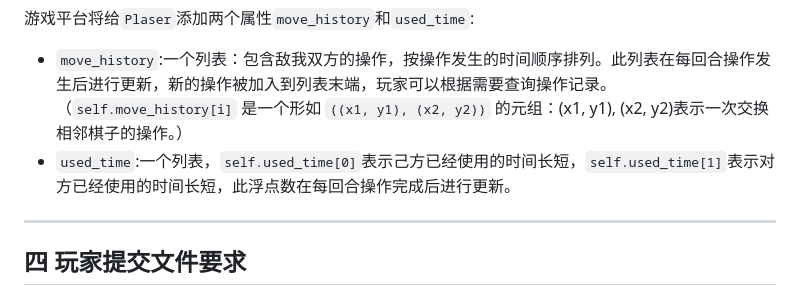
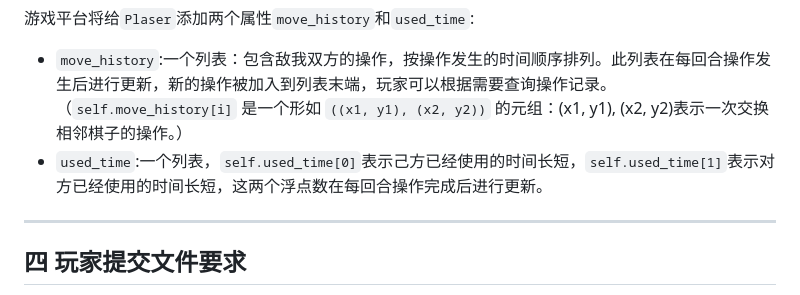
Before and after one commit to XueFengBoyanLiu/pkudsa.eraser, a Markdown page: Documentation/eraser1.md, the part around the change. Rendered like a GitHub page.

```diff
--- a/Documentation/eraser1.md
+++ b/Documentation/eraser1.md
@@ -120,7 +120,7 @@ $$
 
 游戏平台将给`Plaser`添加两个属性`move_history`和`used_time`:
 - `move_history`:一个列表：包含敌我双方的操作，按操作发生的时间顺序排列。此列表在每回合操作发生后进行更新，新的操作被加入到列表末端，玩家可以根据需要查询操作记录。（`self.move_history[i]` 是一个形如 `((x1, y1), (x2, y2))` 的元组：(x1, y1), (x2, y2)表示一次交换相邻棋子的操作。）
-- `used_time`:一个列表，`self.used_time[0]`表示己方已经使用的时间长短，`self.used_time[1]`表示对方已经使用的时间长短，此浮点数在每回合操作完成后进行更新。
+- `used_time`:一个列表，`self.used_time[0]`表示己方已经使用的时间长短，`self.used_time[1]`表示对方已经使用的时间长短，这两个浮点数在每回合操作完成后进行更新。
 ***
 ## 四 玩家提交文件要求
 玩家需要编写并提交一个python文件，其中应包含 `Plaser` 类（Plaser=Player+Eraser）。 `Plaser` 类中至少要实现成员方法 `move(self, board, operations, scores, turn_number)` 与初始化方法 `__init__(self,is_First)` 。
```
